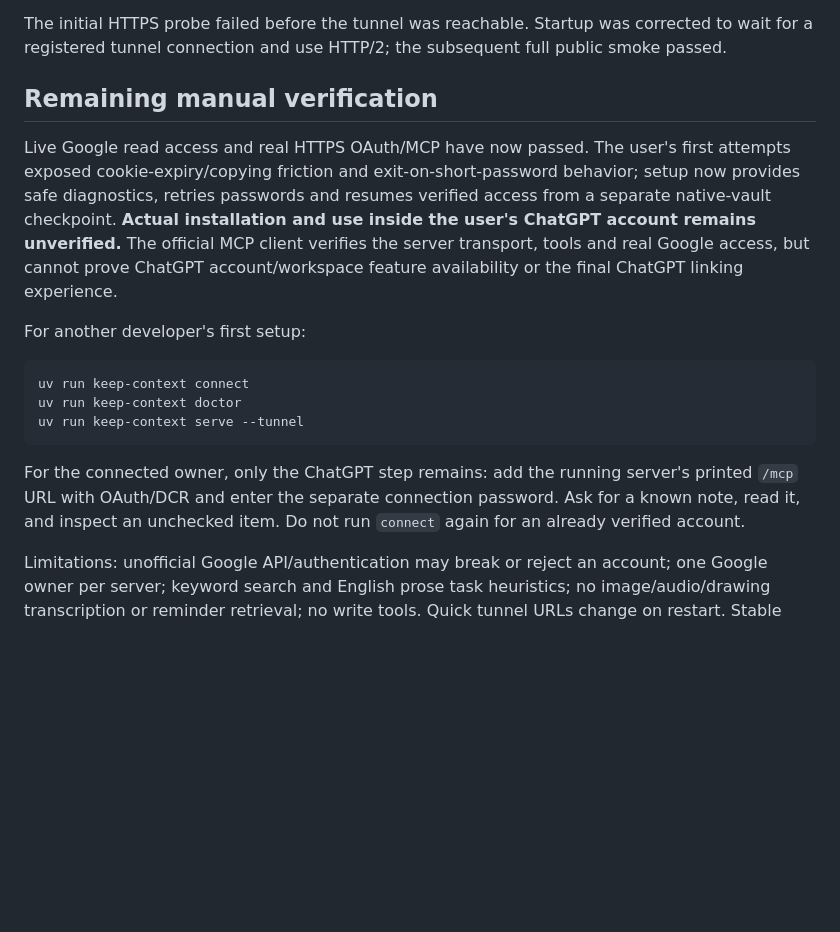
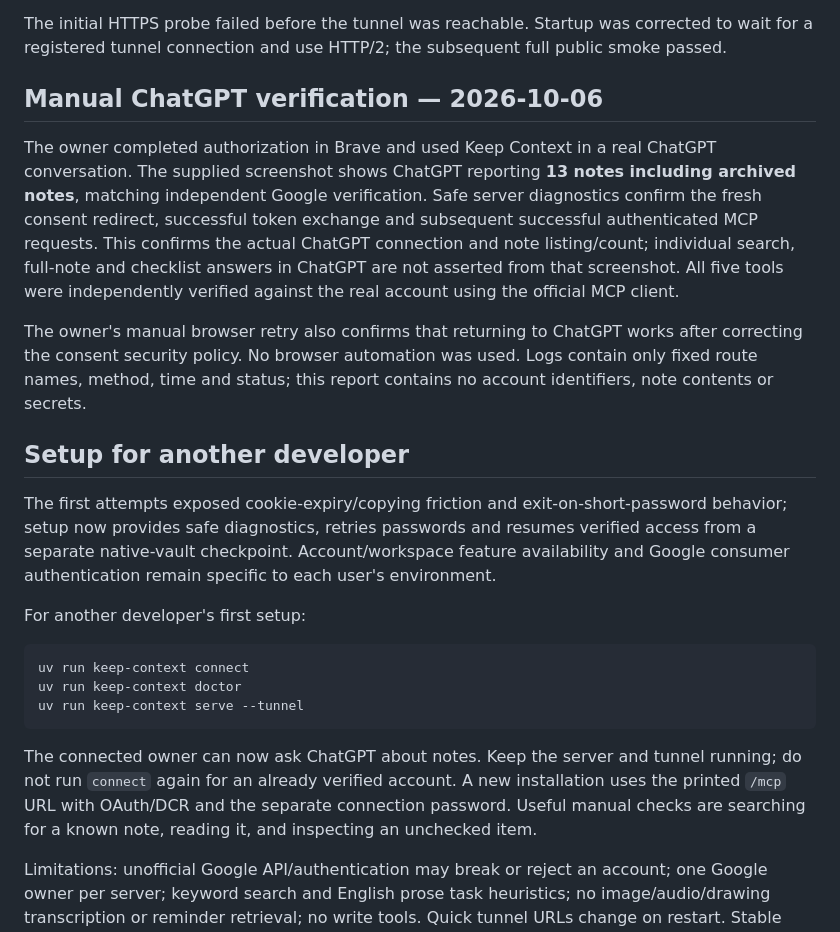
Before and after one commit to spidey889/keep-context, a Markdown page: docs/VERIFICATION.md, the part around the change. Drawn GitHub-style; blank space fills up the shorter version.

Commit message:
Record successful manual ChatGPT connection and note count

````diff
--- a/docs/VERIFICATION.md
+++ b/docs/VERIFICATION.md
@@ -29,9 +29,15 @@ The live check printed only status and the total note count. No note contents, i
 
 The initial HTTPS probe failed before the tunnel was reachable. Startup was corrected to wait for a registered tunnel connection and use HTTP/2; the subsequent full public smoke passed.
 
-## Remaining manual verification
+## Manual ChatGPT verification — 2026-10-06
 
-Live Google read access and real HTTPS OAuth/MCP have now passed. The user's first attempts exposed cookie-expiry/copying friction and exit-on-short-password behavior; setup now provides safe diagnostics, retries passwords and resumes verified access from a separate native-vault checkpoint. **Actual installation and use inside the user's ChatGPT account remains unverified.** The official MCP client verifies the server transport, tools and real Google access, but cannot prove ChatGPT account/workspace feature availability or the final ChatGPT linking experience.
+The owner completed authorization in Brave and used Keep Context in a real ChatGPT conversation. The supplied screenshot shows ChatGPT reporting **13 notes including archived notes**, matching independent Google verification. Safe server diagnostics confirm the fresh consent redirect, successful token exchange and subsequent successful authenticated MCP requests. This confirms the actual ChatGPT connection and note listing/count; individual search, full-note and checklist answers in ChatGPT are not asserted from that screenshot. All five tools were independently verified against the real account using the official MCP client.
+
+The owner's manual browser retry also confirms that returning to ChatGPT works after correcting the consent security policy. No browser automation was used. Logs contain only fixed route names, method, time and status; this report contains no account identifiers, note contents or secrets.
+
+## Setup for another developer
+
+The first attempts exposed cookie-expiry/copying friction and exit-on-short-password behavior; setup now provides safe diagnostics, retries passwords and resumes verified access from a separate native-vault checkpoint. Account/workspace feature availability and Google consumer authentication remain specific to each user's environment.
 
 For another developer's first setup:
 
@@ -41,7 +47,7 @@ uv run keep-context doctor
 uv run keep-context serve --tunnel
 ```
 
-For the connected owner, only the ChatGPT step remains: add the running server's printed `/mcp` URL with OAuth/DCR and enter the separate connection password. Ask for a known note, read it, and inspect an unchecked item. Do not run `connect` again for an already verified account.
+The connected owner can now ask ChatGPT about notes. Keep the server and tunnel running; do not run `connect` again for an already verified account. A new installation uses the printed `/mcp` URL with OAuth/DCR and the separate connection password. Useful manual checks are searching for a known note, reading it, and inspecting an unchecked item.
 
 Limitations: unofficial Google API/authentication may break or reject an account; one Google owner per server; keyword search and English prose task heuristics; no image/audio/drawing transcription or reminder retrieval; no write tools. Quick tunnel URLs change on restart. Stable HTTPS deployment preserves OAuth state and is preferable for everyday use.
 
````
Also changed, not shown: CHANGELOG.md (+5 -0 lines).
